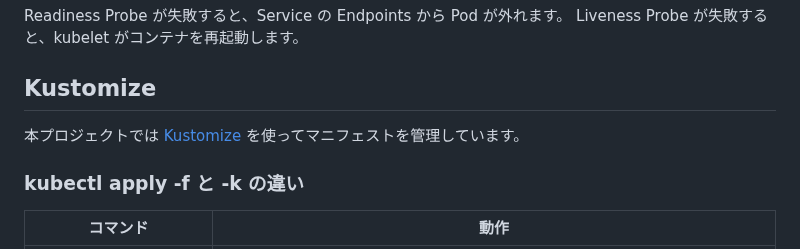
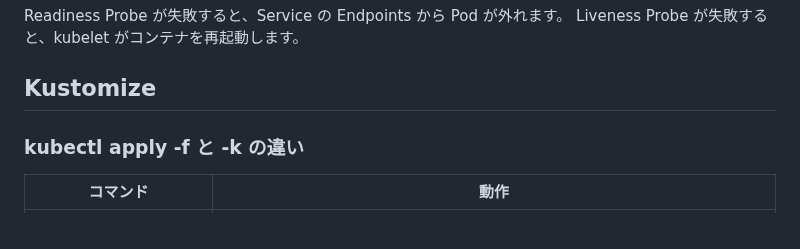
Before and after one commit to uraitakahito/hello-k8s, a Markdown page: README.md, the part around the change. GitHub-like rendering.

Commit message:
Remove redundant note about Kustomize usage in README

```diff
--- a/README.md
+++ b/README.md
@@ -148,8 +148,6 @@ Liveness Probe が失敗すると、kubelet がコンテナを再起動します
 
 ## Kustomize
 
-本プロジェクトでは [Kustomize](https://kustomize.io/) を使ってマニフェストを管理しています。
-
 ### kubectl apply -f と -k の違い
 
 | コマンド | 動作 |
```
